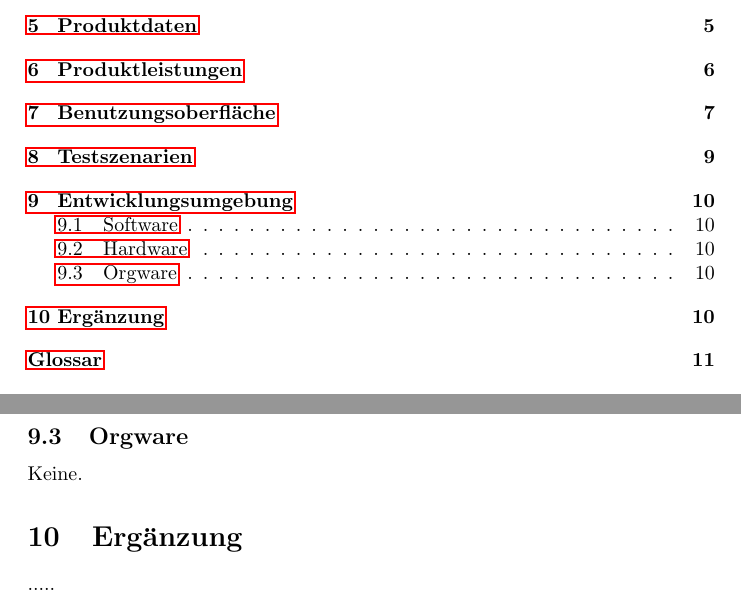
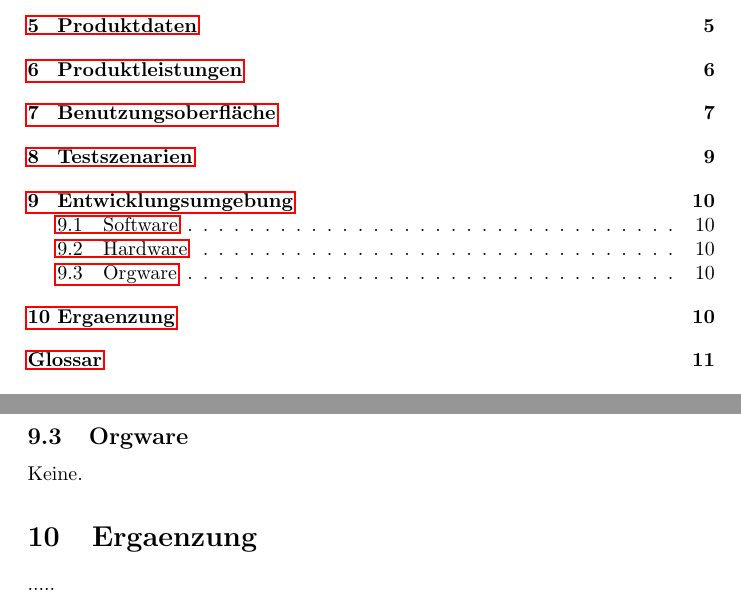
Before and after one commit to Dravian/Netwizhearts, a LaTeX document (Pflichtenheft.tex): two parts of pages 2 and 11 of 12, joined at a grey line, cut so that both start at the same text. Compiled offline with pdfLaTeX.

Commit message:
Scan den Pflichtenheftes

```diff
--- a/Pflichtenheft.tex
+++ b/Pflichtenheft.tex
@@ -304,7 +304,7 @@
 \subsection{Orgware}
 Keine.
 
-\section{Ergänzung}
+\section{Ergaenzung}
 .....
 \newpage
 \printglossaries
```
Also changed, not shown: Plichtenheft/Seite 1 001.jpg (added), Plichtenheft/Seite 10 001.jpg (added), Plichtenheft/Seite 11 001.jpg (added), Plichtenheft/Seite 2 001.jpg (added), Plichtenheft/Seite 3 001.jpg (added), Plichtenheft/Seite 4 001.jpg (added), Plichtenheft/Seite 5 001.jpg (added), Plichtenheft/Seite 6 001.jpg (added), Plichtenheft/Seite 7 001.jpg (added), Plichtenheft/Seite 8 001.jpg (added), Plichtenheft/Seite 9 001.jpg (added).
